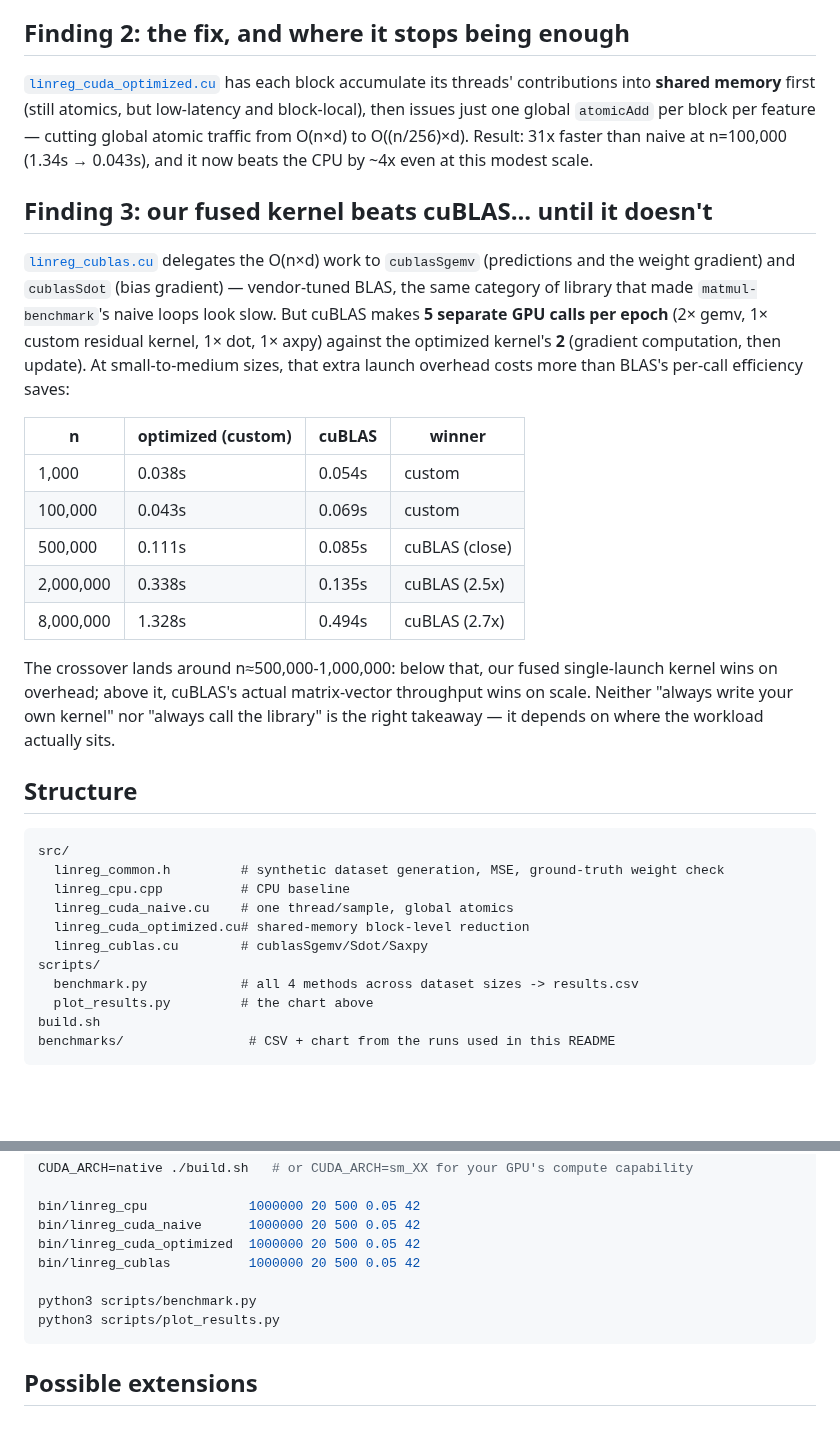
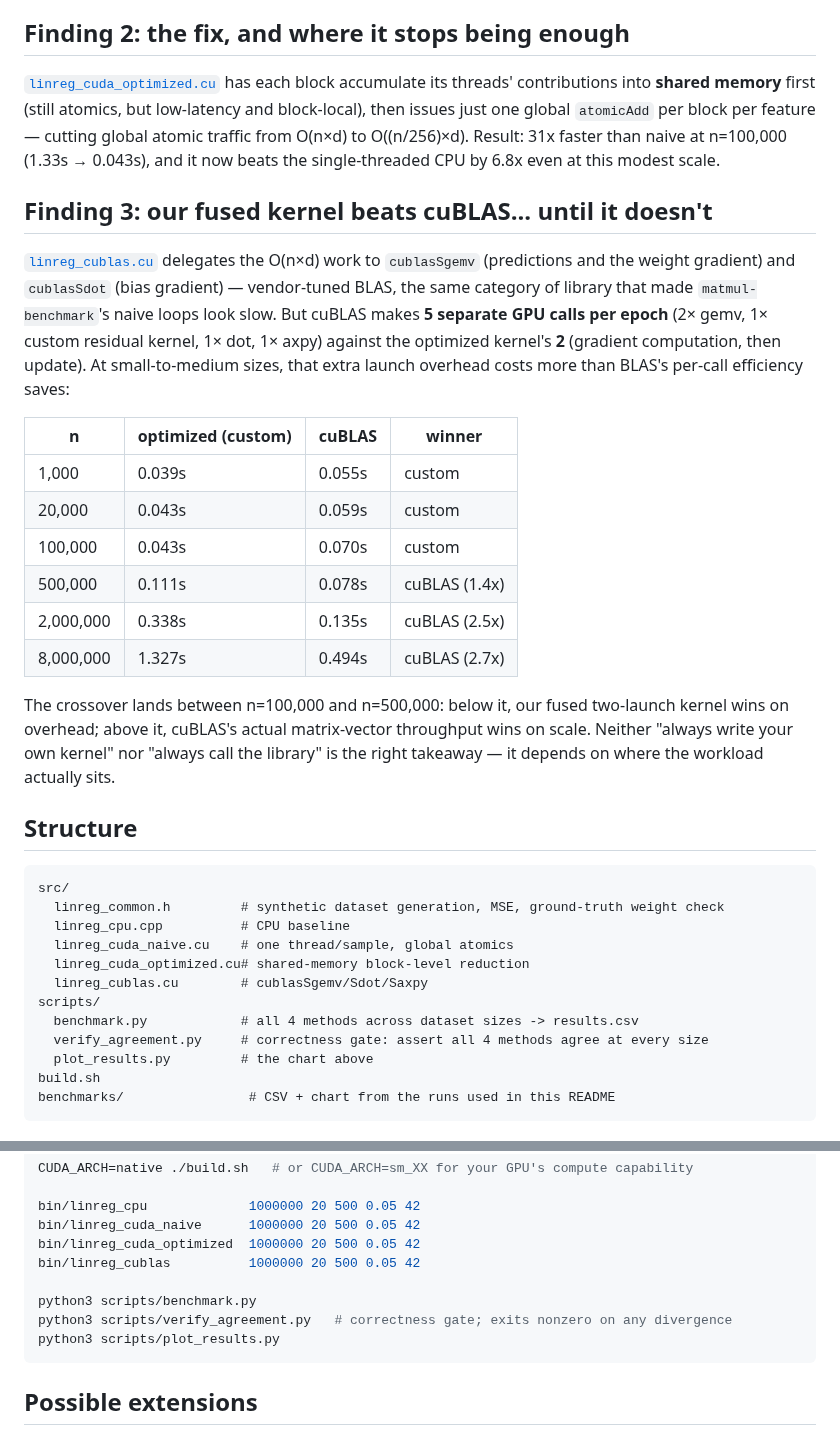
Before and after one commit to tasadilet-ctrl/linear-regression-cuda, a Markdown page: README.md, 2 parts joined by grey strips. GitHub-like rendering; blank space fills up the shorter version.

````diff
--- a/README.md
+++ b/README.md
@@ -16,7 +31,7 @@ The naive kernel ([`linreg_cuda_naive.cu`](src/linreg_cuda_naive.cu)) assigns on
 
 ## Finding 2: the fix, and where it stops being enough
 
-[`linreg_cuda_optimized.cu`](src/linreg_cuda_optimized.cu) has each block accumulate its threads' contributions into **shared memory** first (still atomics, but low-latency and block-local), then issues just one global `atomicAdd` per block per feature — cutting global atomic traffic from O(n×d) to O((n/256)×d). Result: 31x faster than naive at n=100,000 (1.34s → 0.043s), and it now beats the CPU by ~4x even at this modest scale.
+[`linreg_cuda_optimized.cu`](src/linreg_cuda_optimized.cu) has each block accumulate its threads' contributions into **shared memory** first (still atomics, but low-latency and block-local), then issues just one global `atomicAdd` per block per feature — cutting global atomic traffic from O(n×d) to O((n/256)×d). Result: 31x faster than naive at n=100,000 (1.33s → 0.043s), and it now beats the single-threaded CPU by 6.8x even at this modest scale.
 
 ## Finding 3: our fused kernel beats cuBLAS... until it doesn't
 
@@ -24,13 +39,14 @@ The naive kernel ([`linreg_cuda_naive.cu`](src/linreg_cuda_naive.cu)) assigns on
 
 | n | optimized (custom) | cuBLAS | winner |
 |---|---|---|---|
-| 1,000 | 0.038s | 0.054s | custom |
-| 100,000 | 0.043s | 0.069s | custom |
-| 500,000 | 0.111s | 0.085s | cuBLAS (close) |
+| 1,000 | 0.039s | 0.055s | custom |
+| 20,000 | 0.043s | 0.059s | custom |
+| 100,000 | 0.043s | 0.070s | custom |
+| 500,000 | 0.111s | 0.078s | cuBLAS (1.4x) |
 | 2,000,000 | 0.338s | 0.135s | cuBLAS (2.5x) |
-| 8,000,000 | 1.328s | 0.494s | cuBLAS (2.7x) |
+| 8,000,000 | 1.327s | 0.494s | cuBLAS (2.7x) |
 
-The crossover lands around n≈500,000-1,000,000: below that, our fused single-launch kernel wins on overhead; above it, cuBLAS's actual matrix-vector throughput wins on scale. Neither "always write your own kernel" nor "always call the library" is the right takeaway — it depends on where the workload actually sits.
+The crossover lands between n=100,000 and n=500,000: below it, our fused two-launch kernel wins on overhead; above it, cuBLAS's actual matrix-vector throughput wins on scale. Neither "always write your own kernel" nor "always call the library" is the right takeaway — it depends on where the workload actually sits.
 
 ## Structure
 
@@ -43,6 +59,7 @@ src/
   linreg_cublas.cu        # cublasSgemv/Sdot/Saxpy
 scripts/
   benchmark.py            # all 4 methods across dataset sizes -> results.csv
+  verify_agreement.py     # correctness gate: assert all 4 methods agree at every size
   plot_results.py         # the chart above
 build.sh
 benchmarks/                # CSV + chart from the runs used in this README
@@ -61,6 +78,7 @@ bin/linreg_cuda_optimized  1000000 20 500 0.05 42
 bin/linreg_cublas          1000000 20 500 0.05 42
 
 python3 scripts/benchmark.py
+python3 scripts/verify_agreement.py   # correctness gate; exits nonzero on any divergence
 python3 scripts/plot_results.py
 ```
 
````
Also changed, not shown: other parts of README.md (+17 -2 lines), benchmarks/time_vs_size.png, 6 other files.
